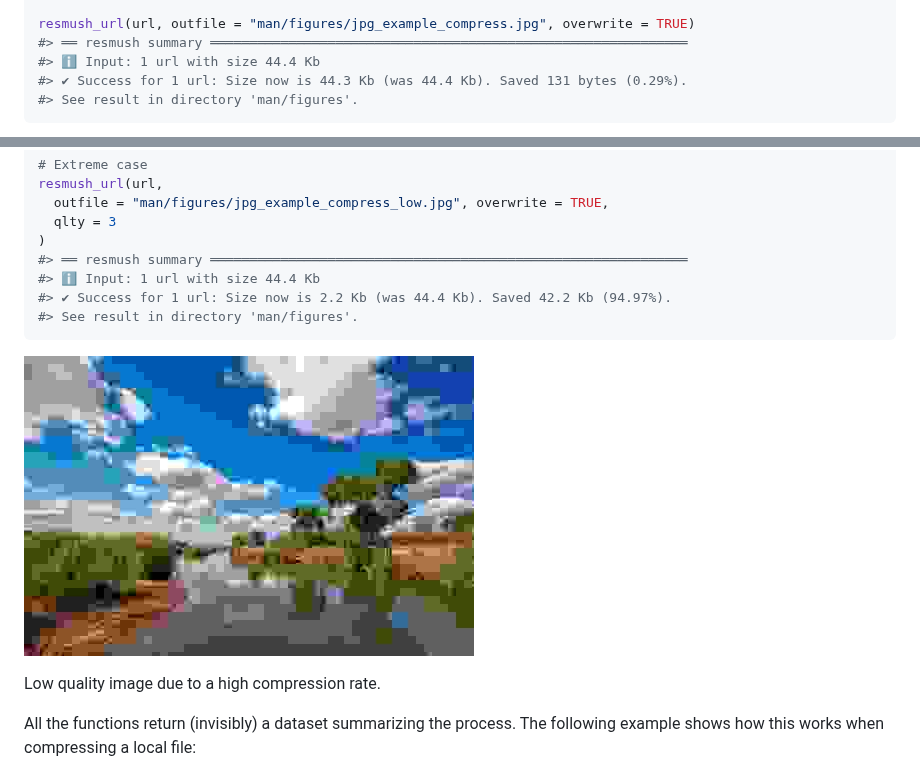
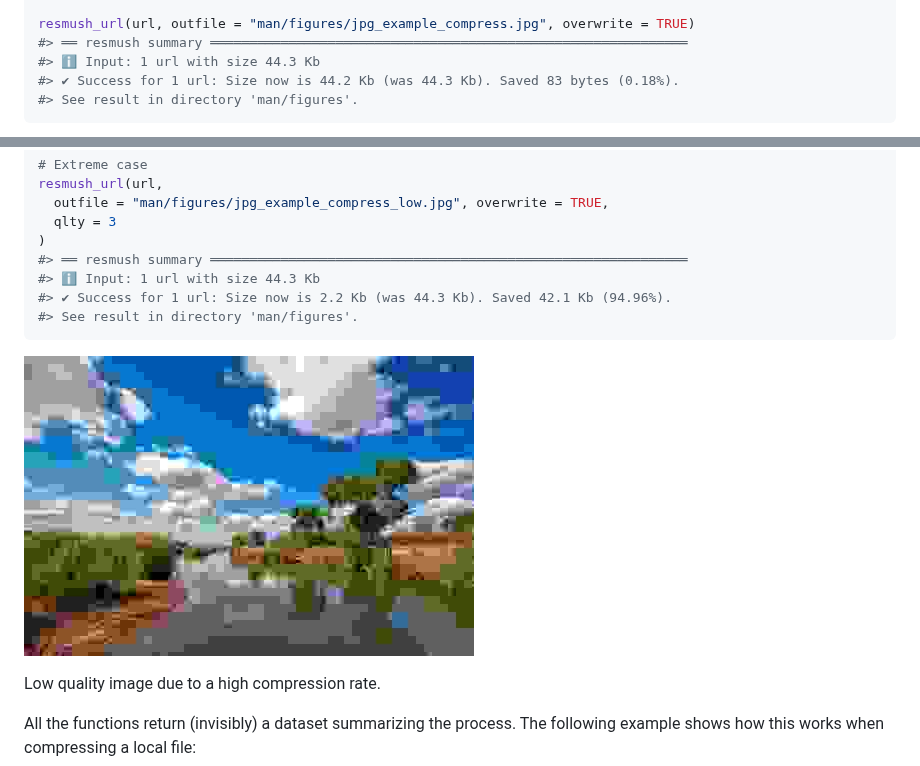
Before and after one commit to dieghernan/resmush, a Markdown page: README.md, 2 parts joined by grey strips. GitHub-like rendering; pictures changed too: man/figures/jpg_example_compress_low.jpg.

Commit message:
Update docs with pkgdev

````diff
--- a/README.md
+++ b/README.md
@@ -86,8 +86,8 @@ url <- paste0(
 
 resmush_url(url, outfile = "man/figures/jpg_example_compress.jpg", overwrite = TRUE)
 #> ══ resmush summary ═════════════════════════════════════════════════════════════
-#> ℹ Input: 1 url with size 44.4 Kb
-#> ✔ Success for 1 url: Size now is 44.3 Kb (was 44.4 Kb). Saved 131 bytes (0.29%).
+#> ℹ Input: 1 url with size 44.3 Kb
+#> ✔ Success for 1 url: Size now is 44.2 Kb (was 44.3 Kb). Saved 83 bytes (0.18%).
 #> See result in directory 'man/figures'.
 ```
 
@@ -120,8 +120,8 @@ resmush_url(url,
   qlty = 3
 )
 #> ══ resmush summary ═════════════════════════════════════════════════════════════
-#> ℹ Input: 1 url with size 44.4 Kb
-#> ✔ Success for 1 url: Size now is 2.2 Kb (was 44.4 Kb). Saved 42.2 Kb (94.97%).
+#> ℹ Input: 1 url with size 44.3 Kb
+#> ✔ Success for 1 url: Size now is 2.2 Kb (was 44.3 Kb). Saved 42.1 Kb (94.96%).
 #> See result in directory 'man/figures'.
 ```
 
````
Also changed, not shown: img/jpg_example_original.jpg, img/sample-jpg-exif-876kb.jpg, man/figures/jpg_example_compress.jpg, 4 other files.
